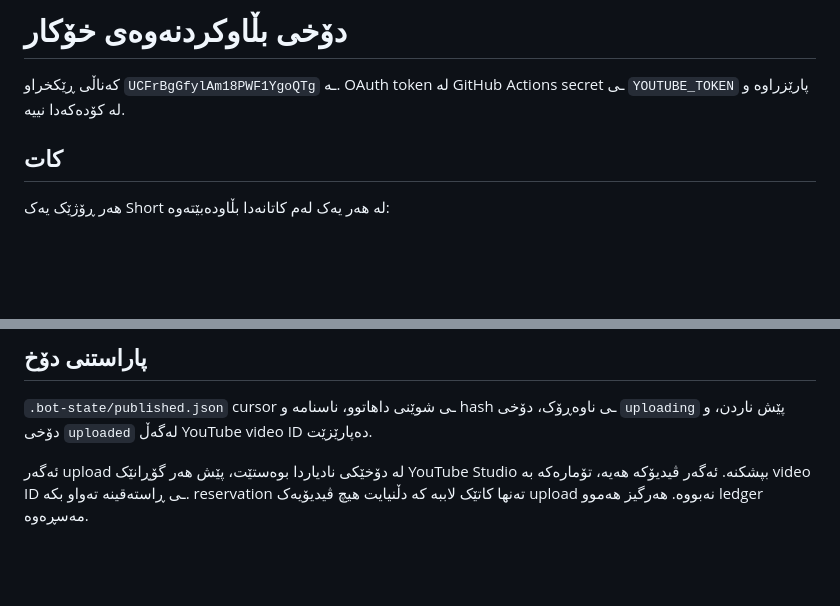
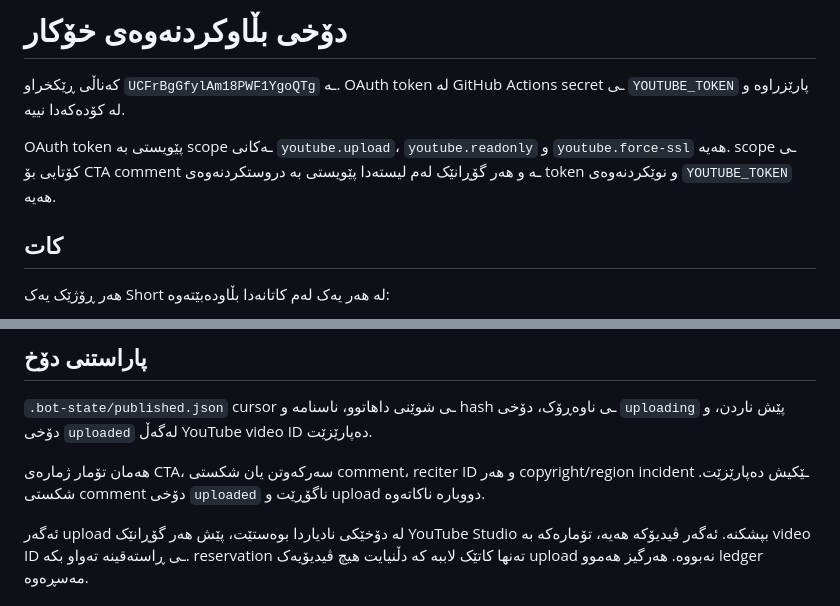
Before and after one commit to zhir4web/quran-shorts-bot, a Markdown page: AUTOMATION.md, 2 parts joined by grey strips. GitHub-like rendering; blank space fills up the shorter version.

Commit message:
Document engagement and restriction safeguards

```diff
--- a/AUTOMATION.md
+++ b/AUTOMATION.md
@@ -1,6 +1,8 @@
 # دۆخی بڵاوکردنەوەی خۆکار
 
 کەناڵی ڕێکخراو `UCFrBgGfylAm18PWF1YgoQTg` ـە. OAuth token لە GitHub Actions secret ـی `YOUTUBE_TOKEN` پارێزراوە و لە کۆدەکەدا نییە.
+
+OAuth token پێویستی بە scope ـەکانی `youtube.upload`، `youtube.readonly` و `youtube.force-ssl` هەیە. scope ـی کۆتایی بۆ CTA comment ـە و هەر گۆڕانێک لەم لیستەدا پێویستی بە دروستکردنەوەی token و نوێکردنەوەی `YOUTUBE_TOKEN` هەیە.
 
 ## کات
 
@@ -22,6 +24,8 @@ GitHub لەوانەیە لە کاتی قەرەباڵغیدا schedule دوا ب
 
 `.bot-state/published.json` cursor ـی شوێنی داهاتوو، ناسنامە و hash ـی ناوەڕۆک، دۆخی `uploading` پێش ناردن، و دۆخی `uploaded` لەگەڵ YouTube video ID دەپارێزێت.
 
+هەمان تۆمار ژمارەی CTA، سەرکەوتن یان شکستی comment، reciter ID و هەر copyright/region incident ـێکیش دەپارێزێت. شکستی comment دۆخی `uploaded` ناگۆڕێت و upload دووبارە ناکاتەوە.
+
 ئەگەر upload لە دۆخێکی نادیاردا بوەستێت، پێش هەر گۆڕانێک YouTube Studio بپشکنە. ئەگەر ڤیدیۆکە هەیە، تۆمارەکە بە video ID ـی ڕاستەقینە تەواو بکە. reservation تەنها کاتێک لاببە کە دڵنیایت هیچ ڤیدیۆیەک upload نەبووە. هەرگیز هەموو ledger مەسڕەوە.
 
 ## سەرچاوە و دیزاین
```
